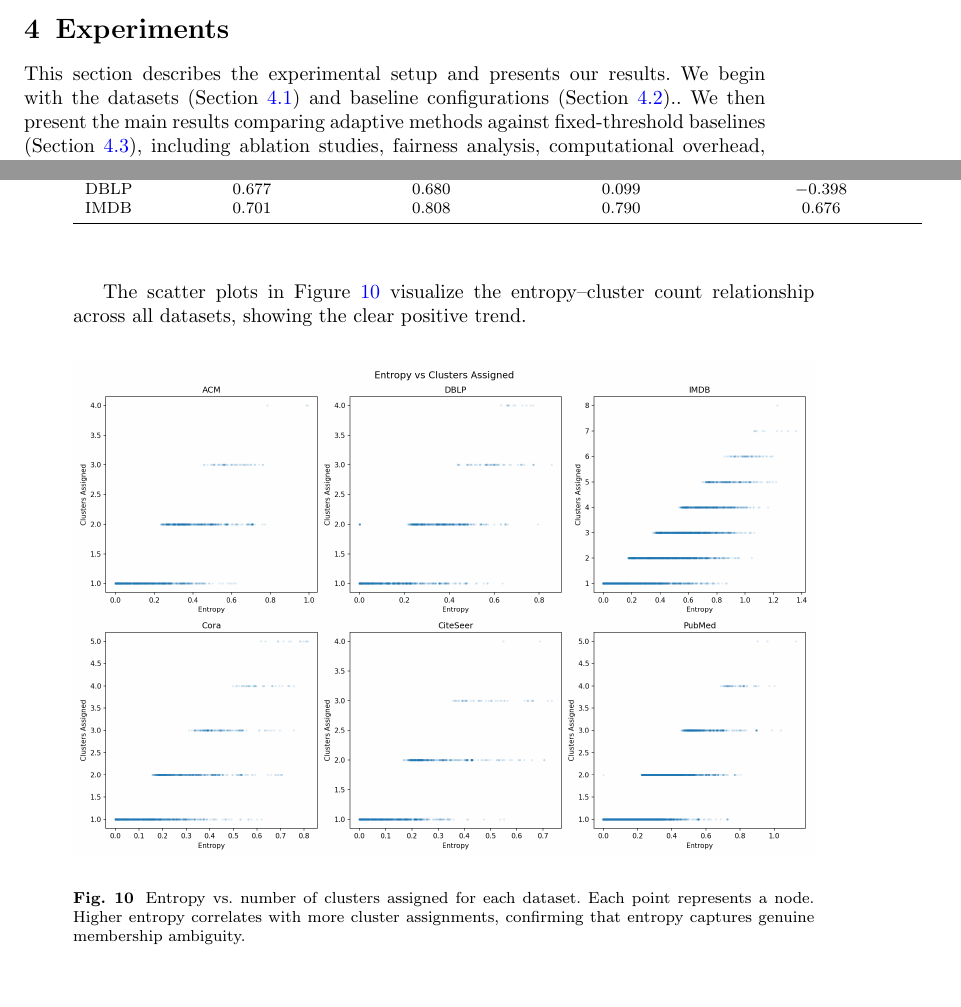
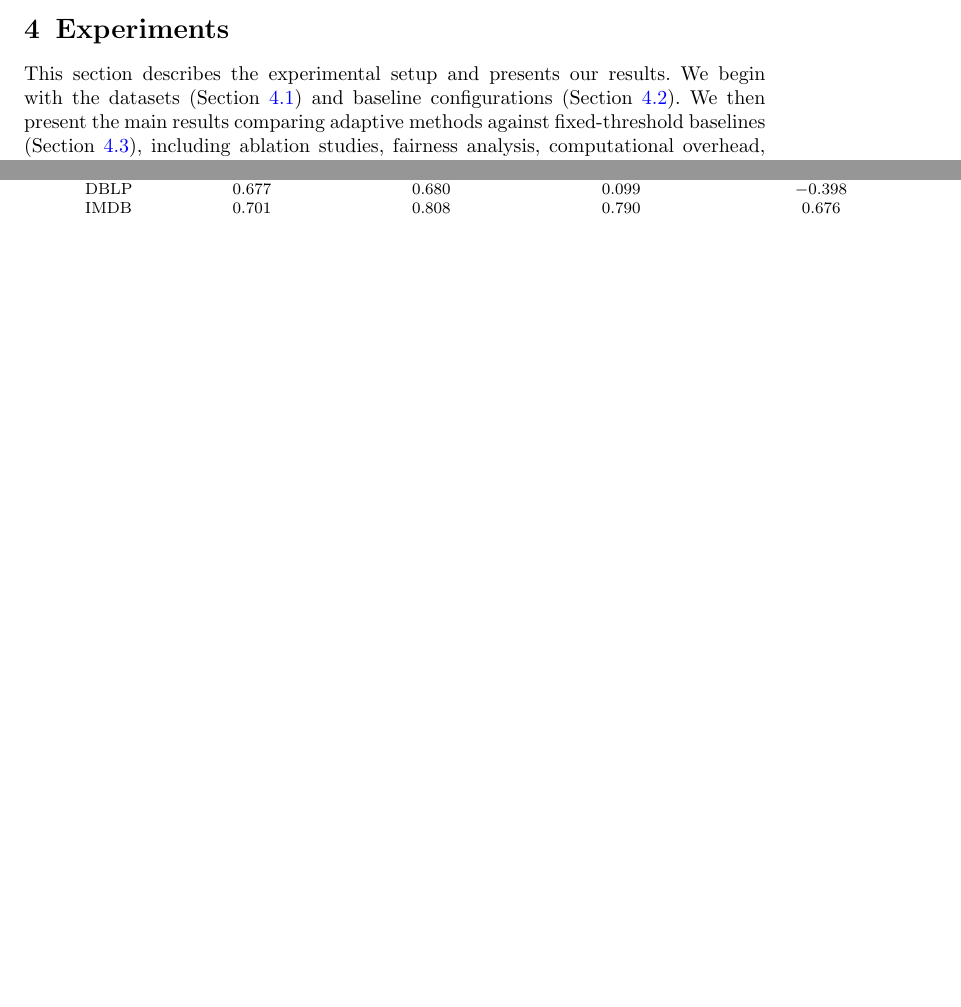
Before and after one commit to mamintoosi/Adaptive-OCGCN, a LaTeX paper (adaptive-ocgcn-latex/sn-article.tex): two parts of pages 13 and 24 of 32 before the commit and two parts of pages 13 and 24 of 33 after it, joined at a grey line, cut so that both start at the same text, the shorter picture padded with empty space. Compiled offline with pdfLaTeX.

Commit message:
Edit article

```diff
--- a/adaptive-ocgcn-latex/sn-article.tex
+++ b/adaptive-ocgcn-latex/sn-article.tex
@@ -636,7 +636,7 @@ Algorithm~\ref{alg:adaptive} summarizes the complete adaptive overlap assignment
 %%======================================================================
 
 This section describes the experimental setup and presents our results.
-We begin with the datasets (Section~\ref{subsec:datasets}) and baseline configurations (Section~\ref{subsec:baselines})..
+We begin with the datasets (Section~\ref{subsec:datasets}) and baseline configurations (Section~\ref{subsec:baselines}).
 We then present the main results comparing adaptive methods against fixed-threshold baselines (Section~\ref{sec:results}), including ablation studies, fairness analysis, computational overhead, statistical significance, and an analysis of the relationship between membership ambiguity and overlap quality.
 
 \subsection{Datasets}
@@ -1048,14 +1052,14 @@ Entropy correlates strongly with both overlap assignment and cluster count acros
 Ambiguity correlates strongly with overlap on four of six datasets but weakly on CiteSeer and DBLP ($r \approx 0.10$), where entropy and margin measure fundamentally different aspects of the membership distribution.
 On PubMed, entropy and ambiguity are nearly identical ($r = 0.981$), suggesting the two measures are redundant on that dataset.
 
-The scatter plots in Figure~\ref{fig:entropy-vs-clusters} visualize the entropy--cluster count relationship across all datasets, showing the clear positive trend.
-
-\begin{figure}[ht]
-\centering
-\includegraphics[width=\textwidth]{figures/entropy_vs_clusters.png}
-\caption{Entropy vs.\ number of clusters assigned for each dataset. Each point represents a node. Higher entropy correlates with more cluster assignments, confirming that entropy captures genuine membership ambiguity.}
-\label{fig:entropy-vs-clusters}
-\end{figure}
+%The scatter plots in Figure~\ref{fig:entropy-vs-clusters} visualize the entropy--cluster count relationship across all datasets, showing the clear positive trend.
+%
+%\begin{figure}[ht]
+%\centering
+%\includegraphics[width=\textwidth]{figures/entropy_vs_clusters.png}
+%\caption{Entropy vs.\ number of clusters assigned for each dataset. Each point represents a node. Higher entropy correlates with more cluster assignments, confirming that entropy captures genuine membership ambiguity.}
+%\label{fig:entropy-vs-clusters}
+%\end{figure}
 
 \paragraph{Stratified Ambiguity Analysis.}
 
```
Also changed, not shown: adaptive-ocgcn-latex/sn-article.pdf, adaptive-ocgcn-latex/sn-article.tex (14 more changed lines).
